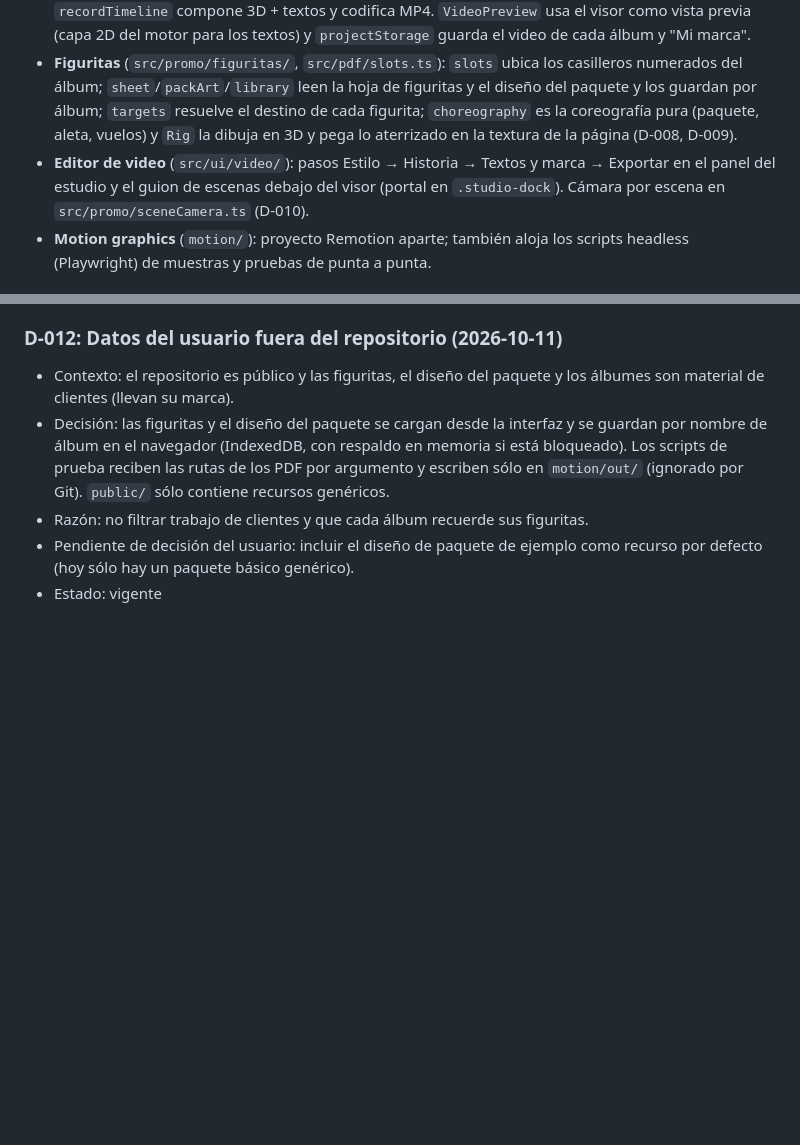
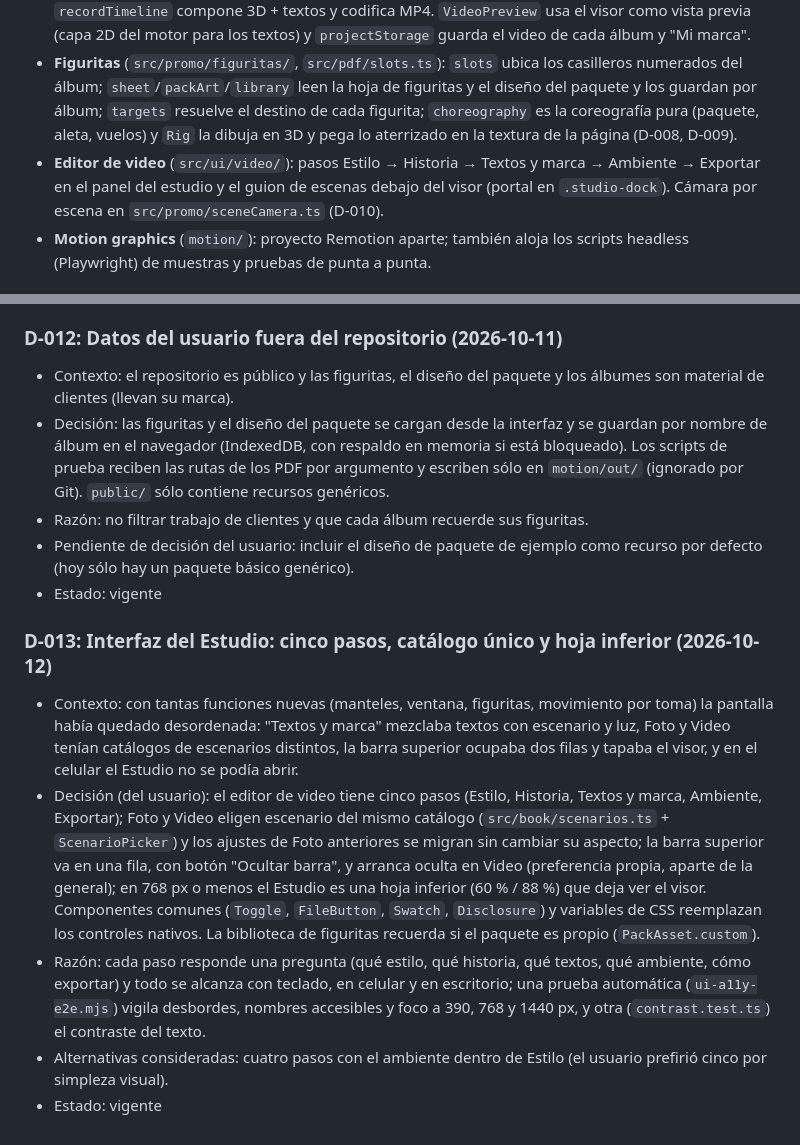
Before and after one commit to santiagoPostacchini/PDFBookView, a Markdown page: ARCHITECTURE.md, 2 parts joined by grey strips. Rendered like a GitHub page; blank space fills up the shorter version.

```diff
--- a/ARCHITECTURE.md
+++ b/ARCHITECTURE.md
@@ -6,7 +6,7 @@
 - **PDF** (`src/pdf/`): `PdfSource` rasteriza con caché; `imposition` resuelve planes de hojas físicas (cuadernillo anidado o pliegos sueltos) a páginas lógicas; `PdfPageProvider` alimenta al motor por la interfaz `PageImageProvider`.
 - **Orquestador de videos** (`src/promo/`): proyecto (escenas + textos + formato) → `compileProject` → línea de tiempo pura (cámara, giros de hojas, textos) → `TimelinePlayer` sobre el motor → `recordTimeline` compone 3D + textos y codifica MP4. `VideoPreview` usa el visor como vista previa (capa 2D del motor para los textos) y `projectStorage` guarda el video de cada álbum y "Mi marca".
 - **Figuritas** (`src/promo/figuritas/`, `src/pdf/slots.ts`): `slots` ubica los casilleros numerados del álbum; `sheet`/`packArt`/`library` leen la hoja de figuritas y el diseño del paquete y los guardan por álbum; `targets` resuelve el destino de cada figurita; `choreography` es la coreografía pura (paquete, aleta, vuelos) y `Rig` la dibuja en 3D y pega lo aterrizado en la textura de la página (D-008, D-009).
-- **Editor de video** (`src/ui/video/`): pasos Estilo → Historia → Textos y marca → Exportar en el panel del estudio y el guion de escenas debajo del visor (portal en `.studio-dock`). Cámara por escena en `src/promo/sceneCamera.ts` (D-010).
+- **Editor de video** (`src/ui/video/`): pasos Estilo → Historia → Textos y marca → Ambiente → Exportar en el panel del estudio y el guion de escenas debajo del visor (portal en `.studio-dock`). Cámara por escena en `src/promo/sceneCamera.ts` (D-010).
 - **Motion graphics** (`motion/`): proyecto Remotion aparte; también aloja los scripts headless (Playwright) de muestras y pruebas de punta a punta.
 
 ## Decisiones
@@ -106,3 +106,11 @@ Una entrada por decisión. No se borran: si una cambia, se marca como reemplazad
 - Razón: no filtrar trabajo de clientes y que cada álbum recuerde sus figuritas.
 - Pendiente de decisión del usuario: incluir el diseño de paquete de ejemplo como recurso por defecto (hoy sólo hay un paquete básico genérico).
 - Estado: vigente
+
+### D-013: Interfaz del Estudio: cinco pasos, catálogo único y hoja inferior (2026-10-12)
+
+- Contexto: con tantas funciones nuevas (manteles, ventana, figuritas, movimiento por toma) la pantalla había quedado desordenada: "Textos y marca" mezclaba textos con escenario y luz, Foto y Video tenían catálogos de escenarios distintos, la barra superior ocupaba dos filas y tapaba el visor, y en el celular el Estudio no se podía abrir.
+- Decisión (del usuario): el editor de video tiene cinco pasos (Estilo, Historia, Textos y marca, Ambiente, Exportar); Foto y Video eligen escenario del mismo catálogo (`src/book/scenarios.ts` + `ScenarioPicker`) y los ajustes de Foto anteriores se migran sin cambiar su aspecto; la barra superior va en una fila, con botón "Ocultar barra", y arranca oculta en Video (preferencia propia, aparte de la general); en 768 px o menos el Estudio es una hoja inferior (60 % / 88 %) que deja ver el visor. Componentes comunes (`Toggle`, `FileButton`, `Swatch`, `Disclosure`) y variables de CSS reemplazan los controles nativos. La biblioteca de figuritas recuerda si el paquete es propio (`PackAsset.custom`).
+- Razón: cada paso responde una pregunta (qué estilo, qué historia, qué textos, qué ambiente, cómo exportar) y todo se alcanza con teclado, en celular y en escritorio; una prueba automática (`ui-a11y-e2e.mjs`) vigila desbordes, nombres accesibles y foco a 390, 768 y 1440 px, y otra (`contrast.test.ts`) el contraste del texto.
+- Alternativas consideradas: cuatro pasos con el ambiente dentro de Estilo (el usuario prefirió cinco por simpleza visual).
+- Estado: vigente
```
Also changed, not shown: TASKS.md (+5 -3 lines).
